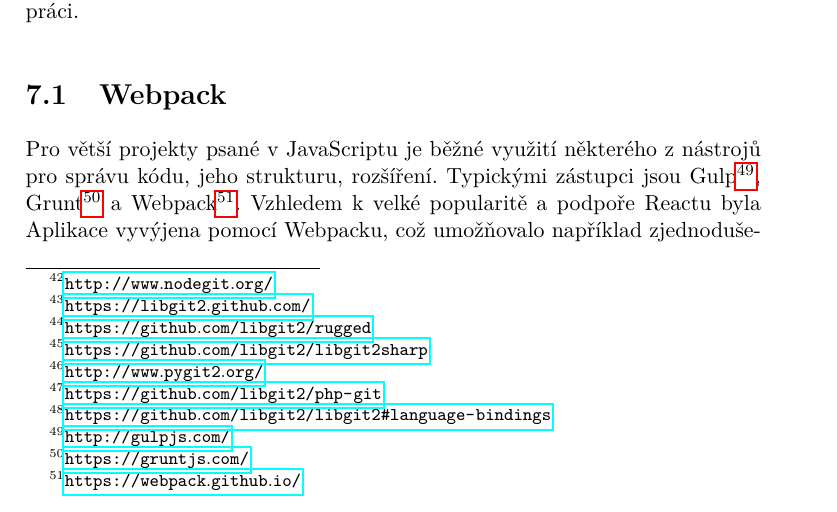
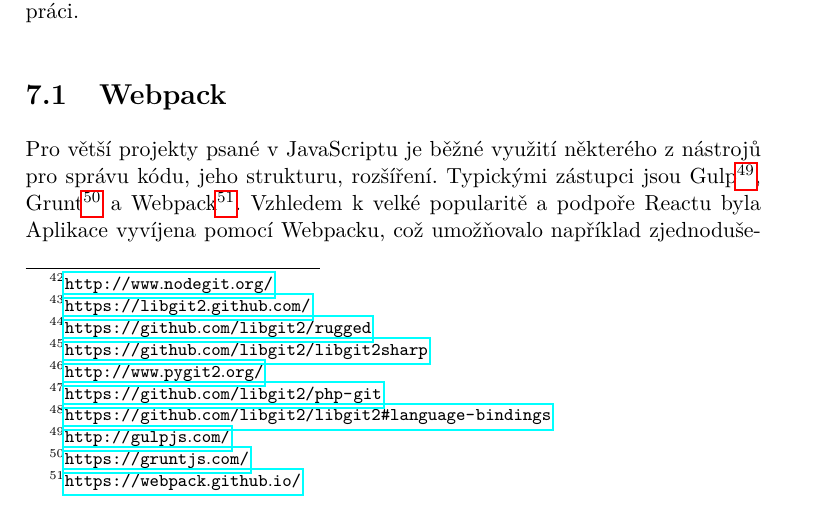
Before and after one commit to FilipChalupa/git-latex-document, a LaTeX thesis (BP_Chalupa_Filip_2017.tex, which reads sections/nodegit.tex): part of page 45 of 66, cut so that both start at the same text. Compiled offline with pdfLaTeX.

Commit message:
Nodegit: typo

```diff
--- a/sections/nodegit.tex
+++ b/sections/nodegit.tex
@@ -4,7 +4,7 @@ NodeGit\footnote{\url{http://www.nodegit.org/}} je knihovna pro programovací ja
 
 \section{Webpack}
 
-Pro větší projekty psané v JavaScriptu je běžné využití některého z nástrojů pro správu kódu, jeho strukturu, rozšíření. Typickými zástupci jsou Gulp\footnote{\url{http://gulpjs.com/}}, Grunt\footnote{\url{https://gruntjs.com/}} a Webpack\footnote{\url{https://webpack.github.io/}}. Vzhledem k velké popularitě a podpoře Reactu byla Aplikace vyvýjena pomocí Webpacku, což umožňovalo například zjednodušenou syntaxy JSX\footnote{\url{https://facebook.github.io/react/docs/introducing-jsx.html}}, která významně zpřehledňuje zápisy šablon pro React\footnote{\url{https://facebook.github.io/react/}}, jež se více podobají zápisu v HTML.
+Pro větší projekty psané v JavaScriptu je běžné využití některého z nástrojů pro správu kódu, jeho strukturu, rozšíření. Typickými zástupci jsou Gulp\footnote{\url{http://gulpjs.com/}}, Grunt\footnote{\url{https://gruntjs.com/}} a Webpack\footnote{\url{https://webpack.github.io/}}. Vzhledem k velké popularitě a podpoře Reactu byla Aplikace vyvíjena pomocí Webpacku, což umožňovalo například zjednodušenou syntaxy JSX\footnote{\url{https://facebook.github.io/react/docs/introducing-jsx.html}}, která významně zpřehledňuje zápisy šablon pro React\footnote{\url{https://facebook.github.io/react/}}, jež se více podobají zápisu v HTML.
 
 \begin{listing}[ht]
 \begin{minted}[]{javascript}
```
